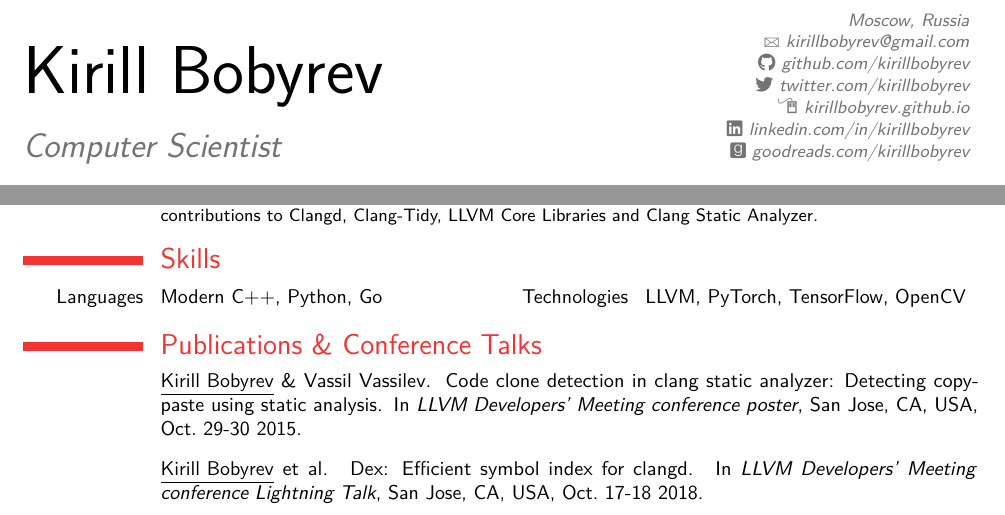
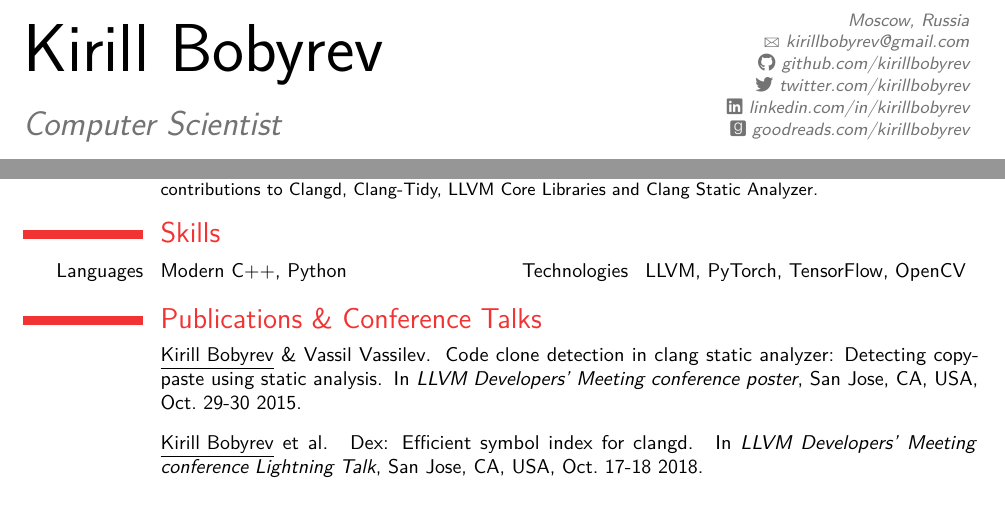
Before and after one commit to kirillbobyrev/resume, a LaTeX CV (resume.tex): two parts of the page, joined at a grey line, cut so that both start at the same text. Compiled offline with pdfLaTeX.

Commit message:
Remove Go and Github Jekyll-based site

```diff
--- a/resume.tex
+++ b/resume.tex
@@ -25,7 +25,7 @@
 \title{Computer Scientist}
 \address{Moscow, Russia}{}{}
 \email{kirillbobyrev@gmail.com}
-\homepage{kirillbobyrev.github.io}
+% \homepage{kirillbobyrev.com}
 \github{kirillbobyrev}
 \twitter{kirillbobyrev}
 \linkedin{kirillbobyrev}
@@ -100,7 +100,7 @@
      LLVM Core Libraries and Clang Static Analyzer.}
 
 \section{Skills}
-  \cvdoubleitem{Languages}{Modern C++, Python, Go}{Technologies}{LLVM, PyTorch,
+  \cvdoubleitem{Languages}{Modern C++, Python}{Technologies}{LLVM, PyTorch,
     TensorFlow, OpenCV}
 
 \nocite{*}
```
